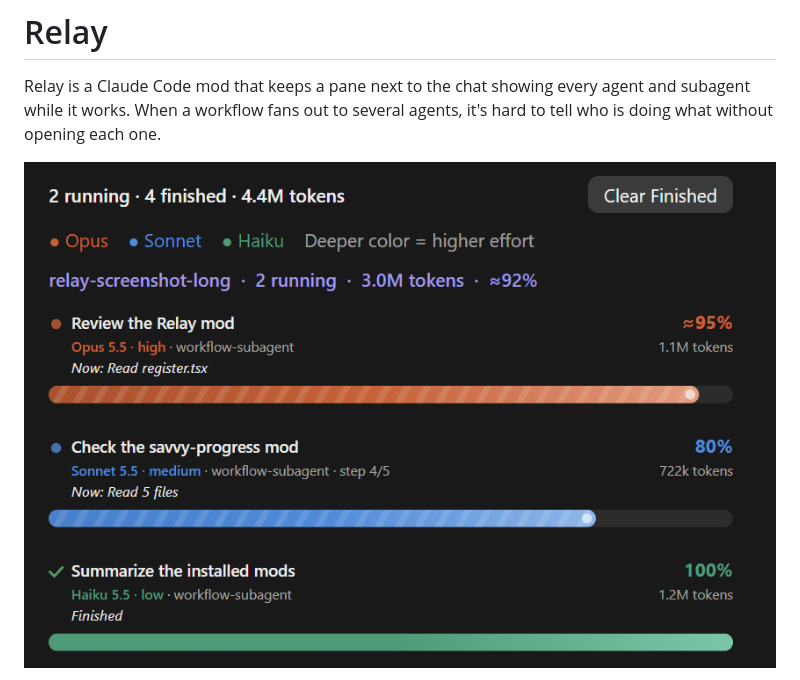
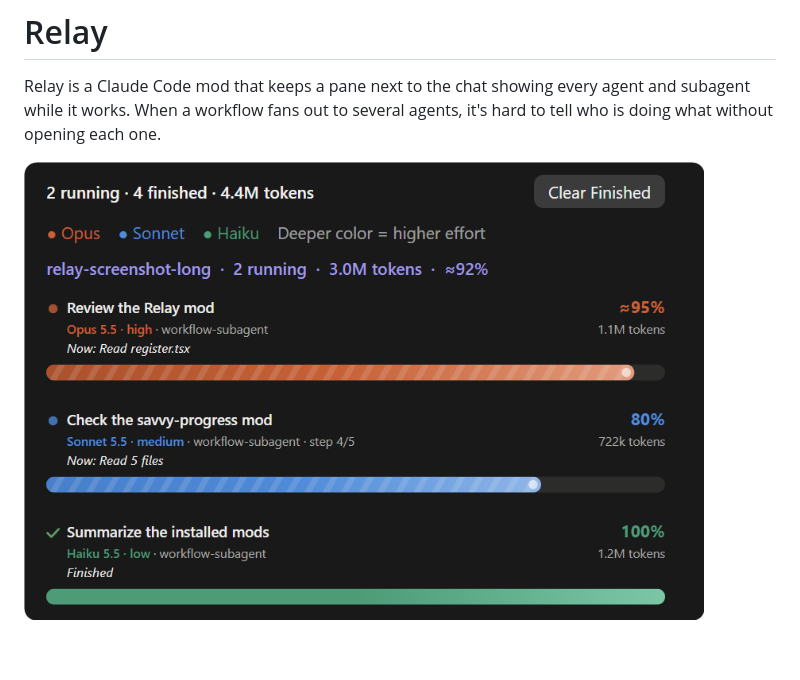
Before and after one commit to DanberkmanPracticed/relay, a Markdown page: README.md, the part around the change. GitHub-like rendering; pictures changed too: assets/pane.png; blank space fills up the shorter version.

Commit message:
Match the screenshot to the color image: 680 wide, rounded corners
Co-Authored-By: Claude Opus 5.5 <noreply@anthropic.com>

```diff
--- a/README.md
+++ b/README.md
@@ -2,7 +2,7 @@
 
 Relay is a Claude Code mod that keeps a pane next to the chat showing every agent and subagent while it works. When a workflow fans out to several agents, it's hard to tell who is doing what without opening each one.
 
-![The Relay pane during a workflow: an Opus agent still reading, a Sonnet agent at step 4 of 5, and a Haiku agent finished](assets/pane.png)
+<img src="assets/pane.png" width="680" alt="The Relay pane during a workflow: an Opus agent still reading, a Sonnet agent at step 4 of 5, and a Haiku agent finished">
 
 The pane opens by itself when a workflow starts or when two subagents run at the same time. Agents sit under the workflow's name, or under "Subagents" when they weren't started by a workflow. Each row has the task the agent was given and what it's doing right now, which is its latest tool call ("Edit register.tsx", "Bash npm test"). It also shows the model and effort, the tokens used so far, and a progress bar with slow-moving stripes.
 
```
